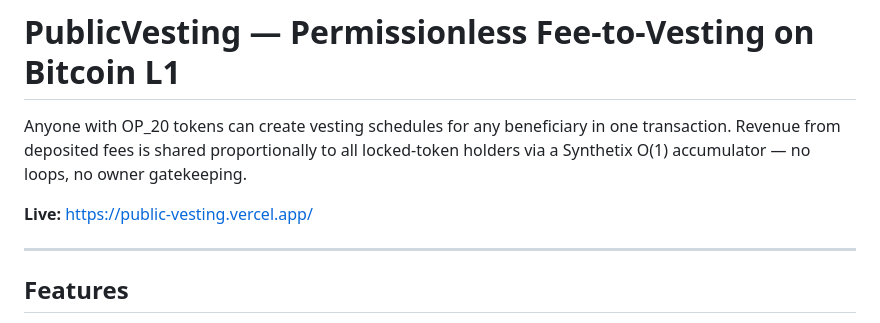
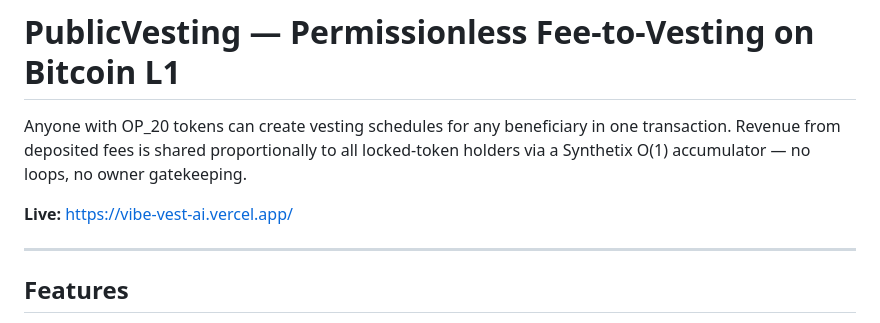
Before and after one commit to Anda4ka/VibeVest-AI, a Markdown page: README.md, the part around the change. Rendered like a GitHub page.

Commit message:
fix: update live URL to vibe-vest-ai.vercel.app
Co-Authored-By: Claude Sonnet 4.6 <noreply@anthropic.com>

```diff
--- a/README.md
+++ b/README.md
@@ -2,7 +2,7 @@
 
 Anyone with OP_20 tokens can create vesting schedules for any beneficiary in one transaction. Revenue from deposited fees is shared proportionally to all locked-token holders via a Synthetix O(1) accumulator — no loops, no owner gatekeeping.
 
-**Live:** https://public-vesting.vercel.app/
+**Live:** https://vibe-vest-ai.vercel.app/
 
 ---
 
```
